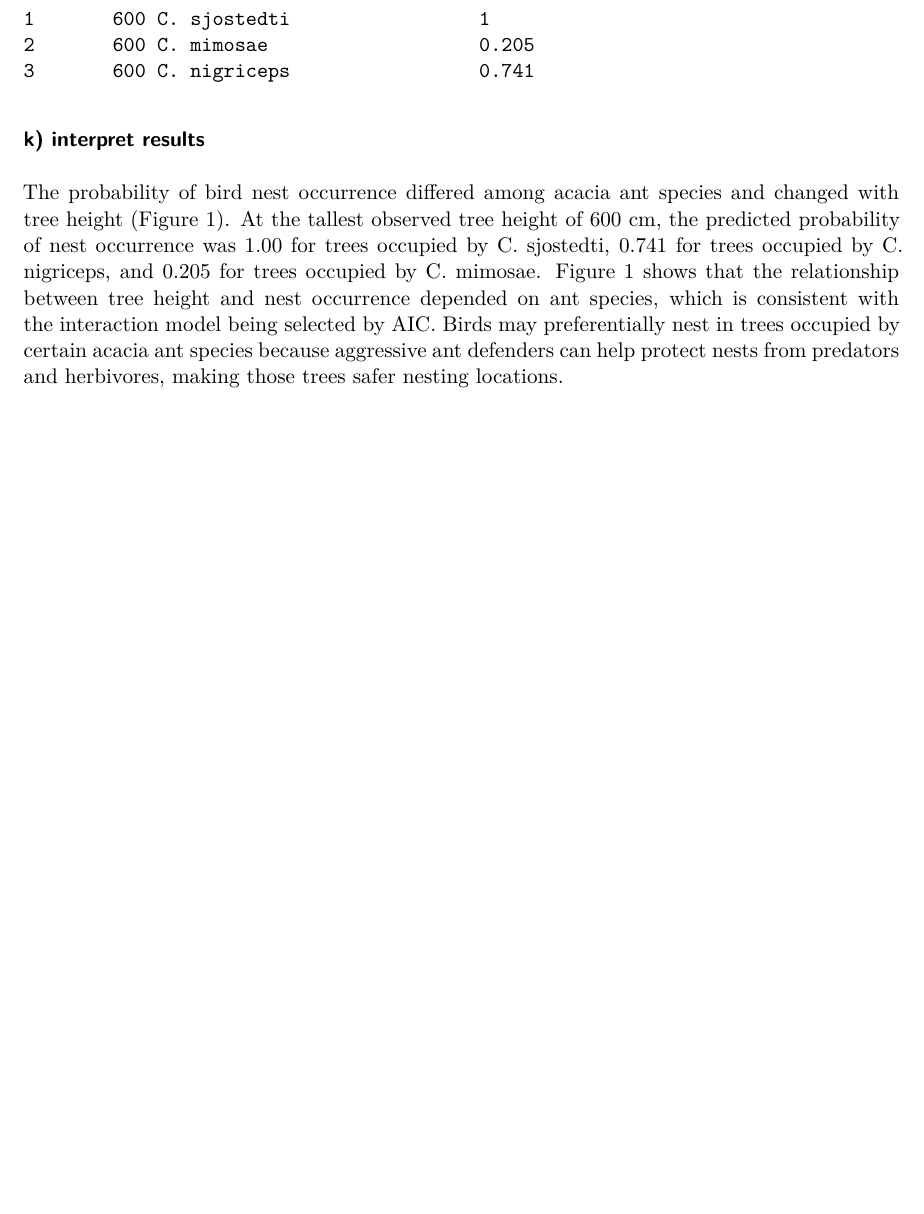
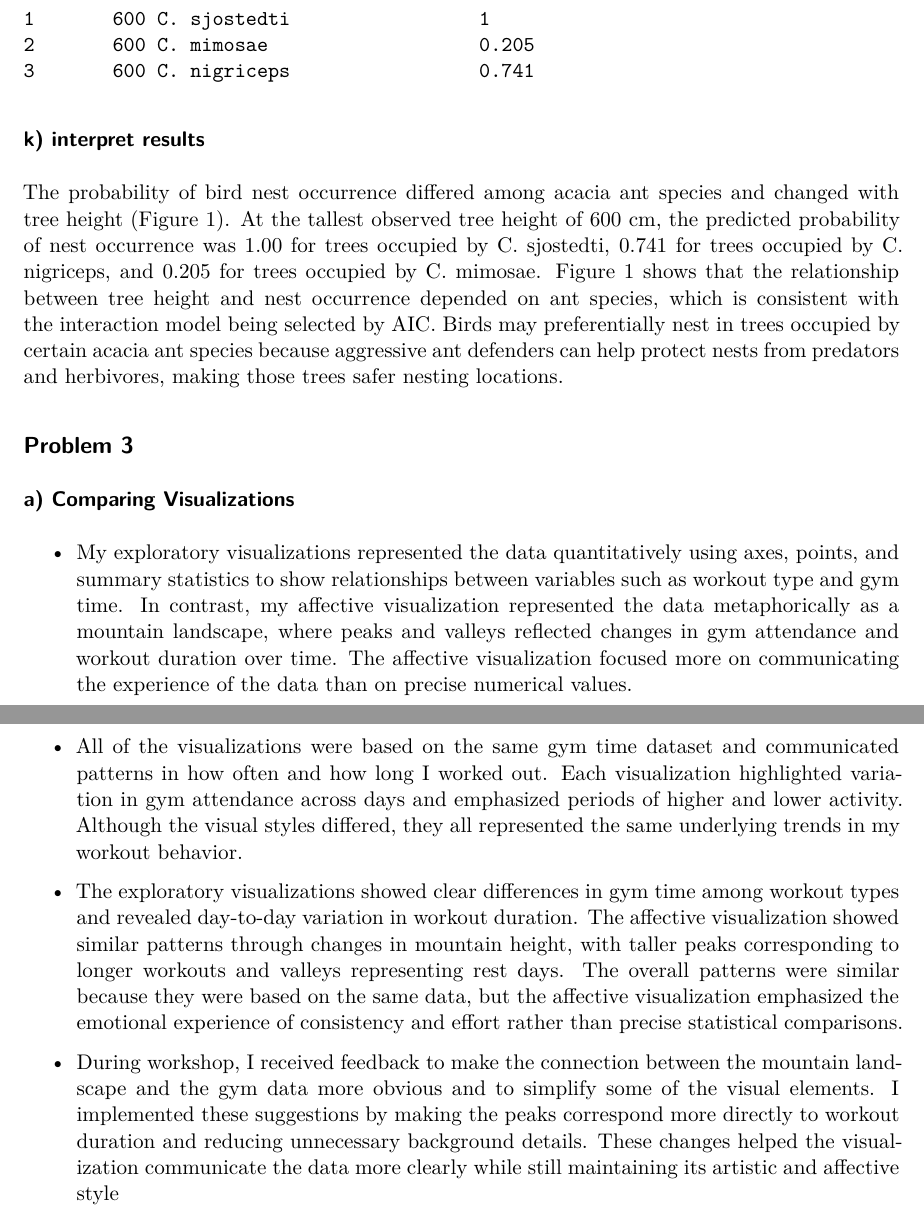
Before and after one commit to calebneely/ENVS-193DS_spring-2026_final, a Quarto document (Final_193DS.qmd): part of page 9 of 9 before the commit and two parts of pages 9 and 10 of 10 after it, the two joined at a grey line, cut so that both start at the same text, the shorter picture padded with empty space. Rendered offline with R 4.5, knitr and Pandoc in place of Quarto, then LaTeX, with nearby package versions; code that draws random numbers runs with fixed seeds of ours; some code elsewhere in the file could not run offline.

Commit message:
Answered the questions comparing and contrasting the visualizations I've had over the course of my personal data collection project

```diff
--- a/Final_193DS.qmd
+++ b/Final_193DS.qmd
@@ -322,3 +322,17 @@ prediction_600
 ### k) interpret results
 
 The probability of bird nest occurrence differed among acacia ant species and changed with tree height (Figure 1). At the tallest observed tree height of 600 cm, the predicted probability of nest occurrence was 1.00 for trees occupied by C. sjostedti, 0.741 for trees occupied by C. nigriceps, and 0.205 for trees occupied by C. mimosae. Figure 1 shows that the relationship between tree height and nest occurrence depended on ant species, which is consistent with the interaction model being selected by AIC. Birds may preferentially nest in trees occupied by certain acacia ant species because aggressive ant defenders can help protect nests from predators and herbivores, making those trees safer nesting locations.
+
+
+
+## Problem 3
+
+### a) Comparing Visualizations
+
+- My exploratory visualizations represented the data quantitatively using axes, points, and summary statistics to show relationships between variables such as workout type and gym time. In contrast, my affective visualization represented the data metaphorically as a mountain landscape, where peaks and valleys reflected changes in gym attendance and workout duration over time. The affective visualization focused more on communicating the experience of the data than on precise numerical values.
+
+- All of the visualizations were based on the same gym time dataset and communicated patterns in how often and how long I worked out. Each visualization highlighted variation in gym attendance across days and emphasized periods of higher and lower activity. Although the visual styles differed, they all represented the same underlying trends in my workout behavior.
+
+- The exploratory visualizations showed clear differences in gym time among workout types and revealed day-to-day variation in workout duration. The affective visualization showed similar patterns through changes in mountain height, with taller peaks corresponding to longer workouts and valleys representing rest days. The overall patterns were similar because they were based on the same data, but the affective visualization emphasized the emotional experience of consistency and effort rather than precise statistical comparisons.
+
+- During workshop, I received feedback to make the connection between the mountain landscape and the gym data more obvious and to simplify some of the visual elements. I implemented these suggestions by making the peaks correspond more directly to workout duration and reducing unnecessary background details. These changes helped the visualization communicate the data more clearly while still maintaining its artistic and affective style
```
